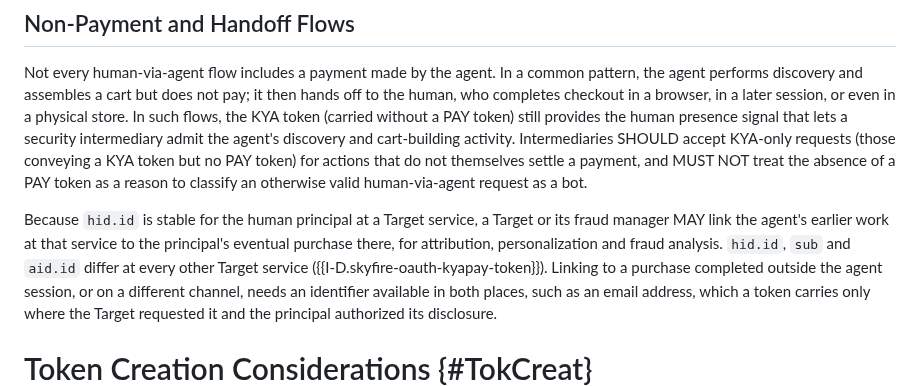
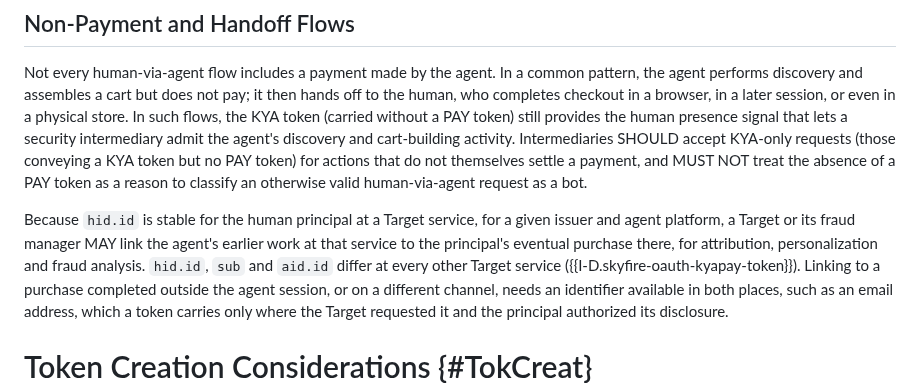
Before and after one commit to skyfire-xyz/draft-skyfire-oauth-using-kyapay-tokens, a Markdown page: draft-skyfire-oauth-using-kyapay-tokens.md, the part around the change. Rendered like a GitHub page.

Commit message:
Scope hid.id stability to the issuer and agent platform, following Copilot's review
In token PR #65, hid.id also differs per agent platform, so the handoff sentence now says it is stable at a Target service for a given issuer and agent platform.

```diff
--- a/draft-skyfire-oauth-using-kyapay-tokens.md
+++ b/draft-skyfire-oauth-using-kyapay-tokens.md
@@ -661,7 +661,7 @@ it then hands off to the human, who completes checkout in a browser, in a later
 In such flows, the KYA token (carried without a PAY token) still provides the human presence signal that lets a security intermediary admit the agent's discovery and cart-building activity.
 Intermediaries SHOULD accept KYA-only requests (those conveying a KYA token but no PAY token) for actions that do not themselves settle a payment, and MUST NOT treat the absence of a PAY token as a reason to classify an otherwise valid human-via-agent request as a bot.
 
-Because `hid.id` is stable for the human principal at a Target service, a Target or its fraud manager MAY link the agent's earlier work at that service to the principal's eventual purchase there, for attribution, personalization and fraud analysis.
+Because `hid.id` is stable for the human principal at a Target service, for a given issuer and agent platform, a Target or its fraud manager MAY link the agent's earlier work at that service to the principal's eventual purchase there, for attribution, personalization and fraud analysis.
 `hid.id`, `sub` and `aid.id` differ at every other Target service ({{I-D.skyfire-oauth-kyapay-token}}).
 Linking to a purchase completed outside the agent session, or on a different channel, needs an identifier available in both places, such as an email address, which a token carries only where the Target requested it and the principal authorized its disclosure.
 
```
